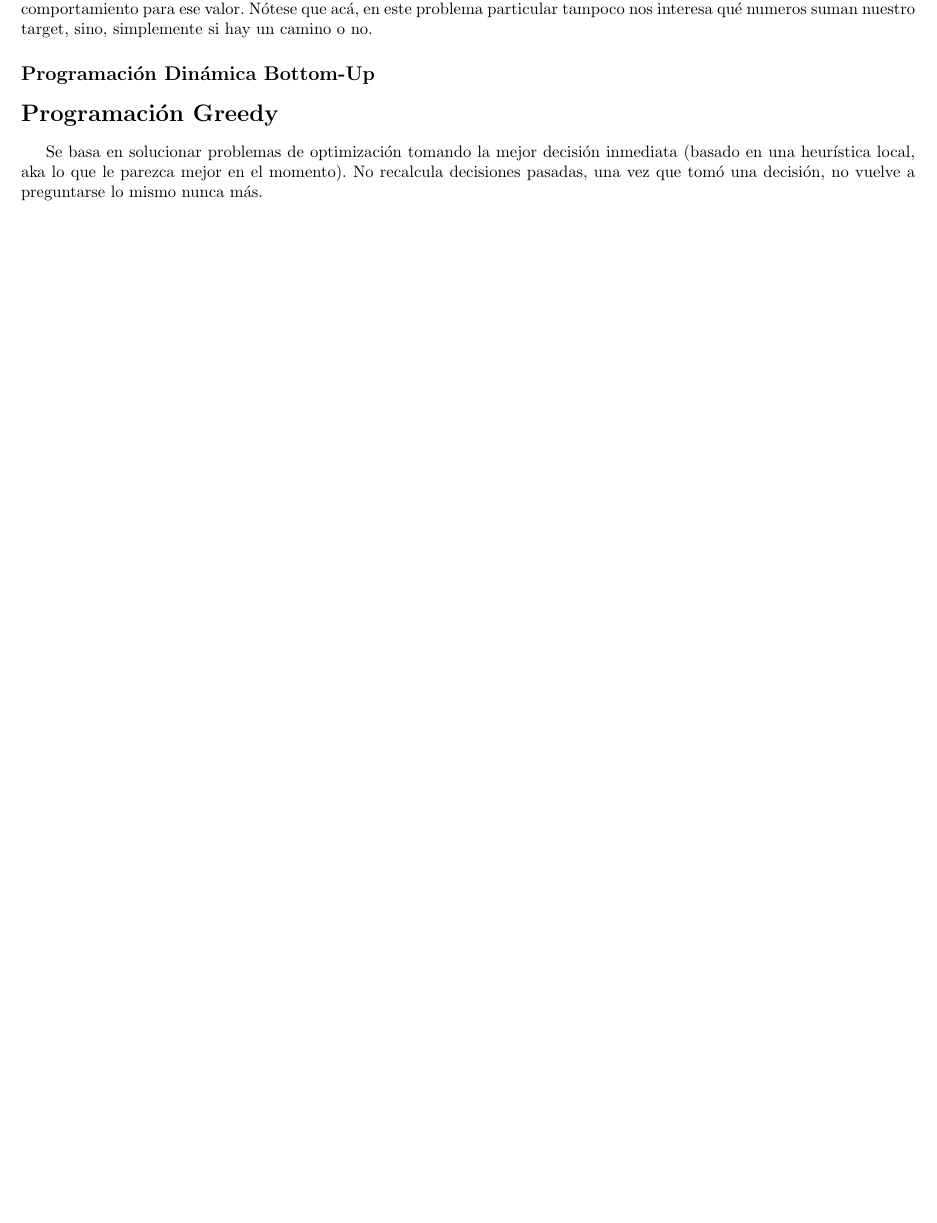
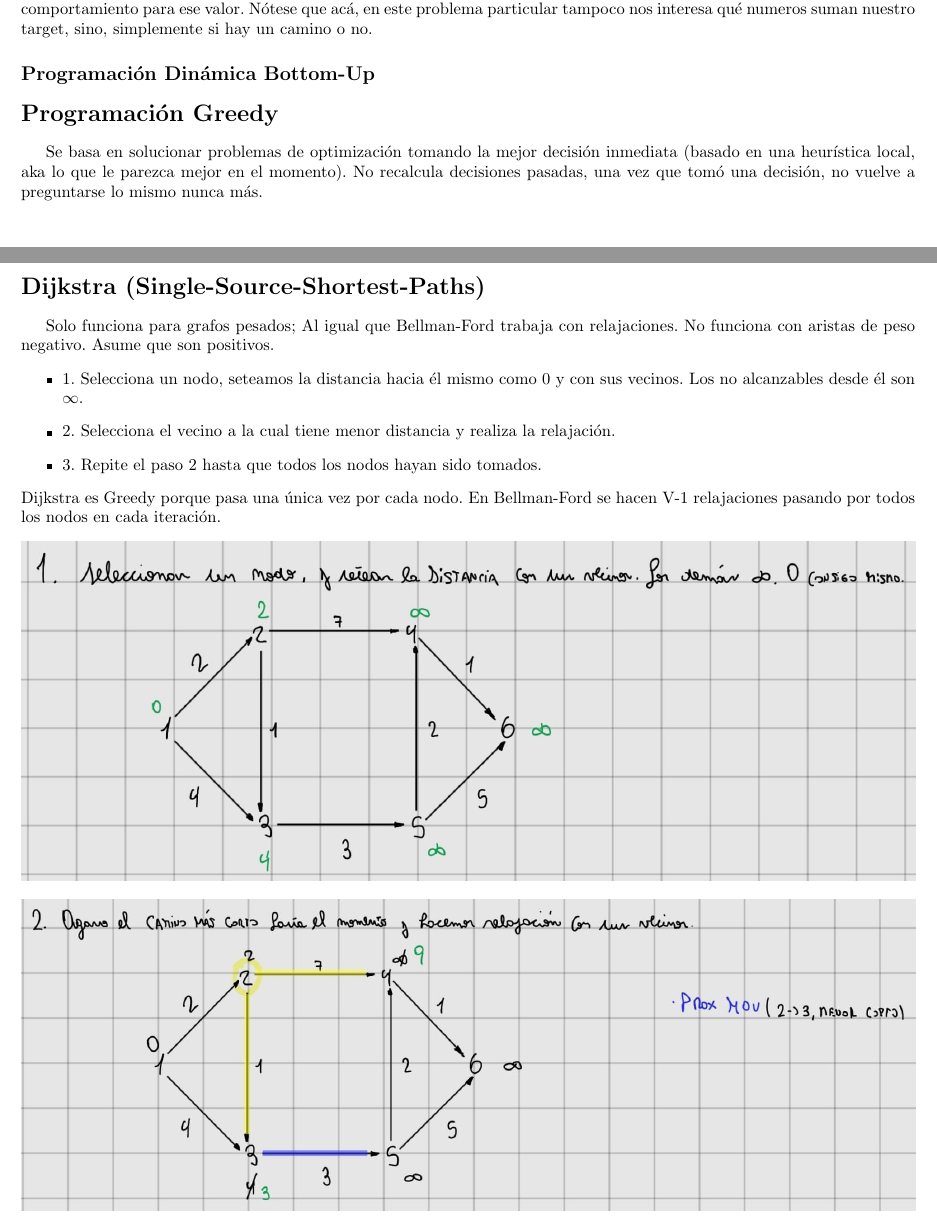
Before and after one commit to tomihq/tda, a LaTeX CV (resumen.tex): part of page 47 of 50 before the commit and two parts of pages 47 and 48 of 52 after it, the two joined at a grey line, cut so that both start at the same text, the shorter picture padded with empty space. Compiled offline with pdfLaTeX.

Commit message:
add: Dijkstra

```diff
--- a/resumen.tex
+++ b/resumen.tex
@@ -863,6 +863,24 @@ Algo que siempre hay que tener en cuenta es que, si llegamos a determinado valor
 \subsection*{Programación Dinámica Bottom-Up}
 \section*{Programación Greedy}
 Se basa en solucionar problemas de optimización tomando la mejor decisión inmediata (basado en una heurística local,  aka lo que le parezca mejor en el momento). No recalcula decisiones pasadas, una vez que tomó una decisión, no vuelve a preguntarse lo mismo nunca más.
+
+\section*{Dijkstra (Single-Source-Shortest-Paths)}
+Solo funciona para grafos pesados; Al igual que Bellman-Ford trabaja con relajaciones. No funciona con aristas de peso negativo. Asume que son positivos.
+\begin{itemize}
+    \item 1. Selecciona un nodo, seteamos la distancia hacia él mismo como 0 y con sus vecinos. Los no alcanzables desde él son $\infty$.
+    \item 2. Selecciona el vecino a la cual tiene menor distancia y realiza la relajación.
+    \item 3. Repite el paso 2 hasta que todos los nodos hayan sido tomados.
+\end{itemize}
+Dijkstra es Greedy porque pasa una única vez por cada nodo. En Bellman-Ford se hacen V-1 relajaciones pasando por todos los nodos en cada iteración.
+\[\begin{minipage}[b]{1\textwidth}
+    \includegraphics[width=\linewidth]{assets/dijkstra_1.jpg}
+\end{minipage}\]
+\[\begin{minipage}[b]{1\textwidth}
+    \includegraphics[width=\linewidth]{assets/dijkstra_2.jpg}
+\end{minipage}\]
+\[\begin{minipage}[b]{1\textwidth}
+    \includegraphics[width=\linewidth]{assets/dijkstra_3.jpg}
+\end{minipage}\]
 \subsection*{Demostraciones por Construcción}
 En grafos, las demostraciones por construcción funcionan exhibiendo un ejemplo de que se cumplen todas las cosas que nos piden y, a veces (si se nos pide) demostramos unicidad. \\
 Si la unicidad es necesaria, normalmente, suelen estar relacionadas con hablar de isomorfismo de grafos, es decir, que quizá existe algún otro grafo pero es un isomorfo del original. \\
```
Also changed, not shown: assets/dijkstra_1.jpg (added), assets/dijkstra_2.jpg (added), assets/dijkstra_3.jpg (added).
